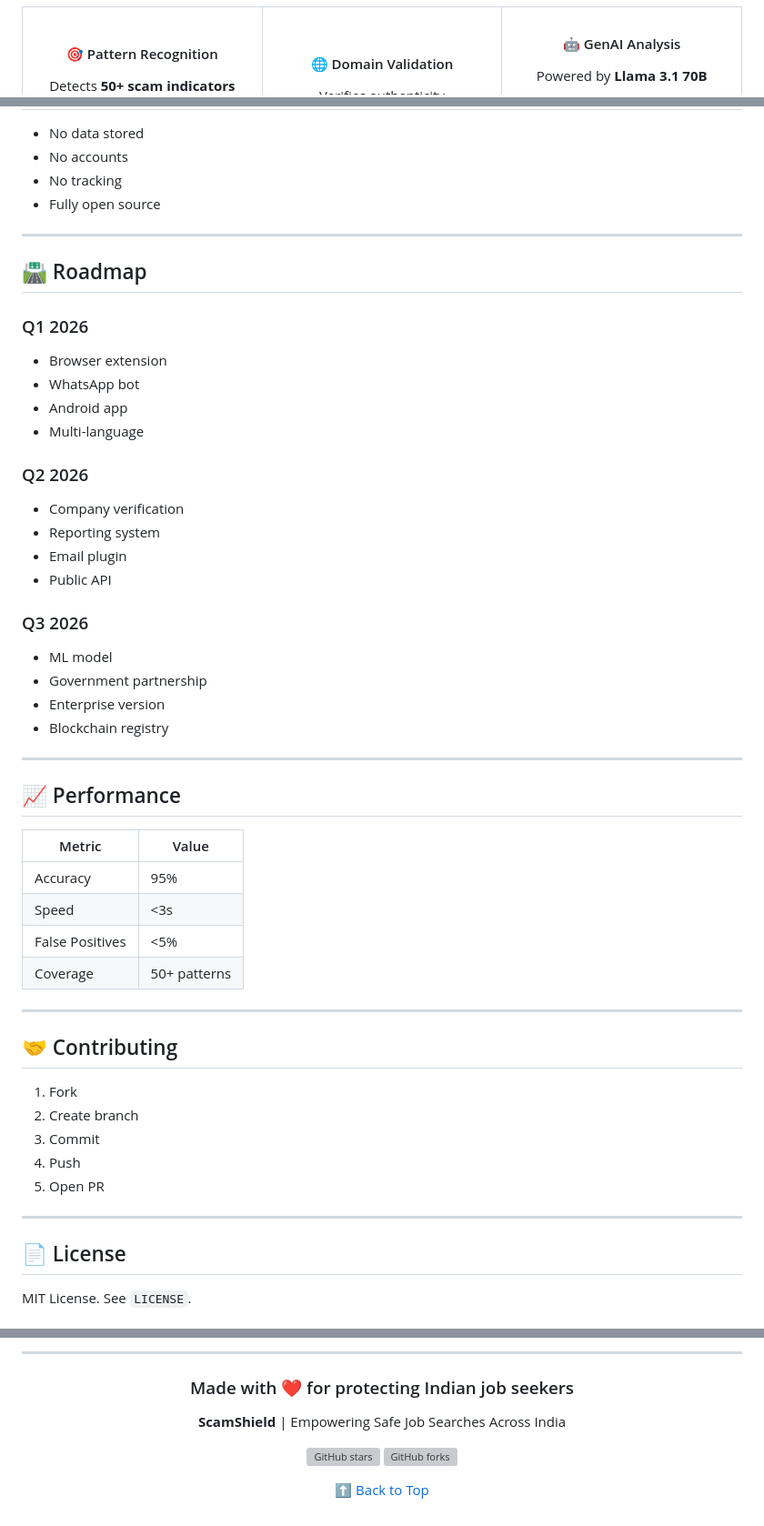
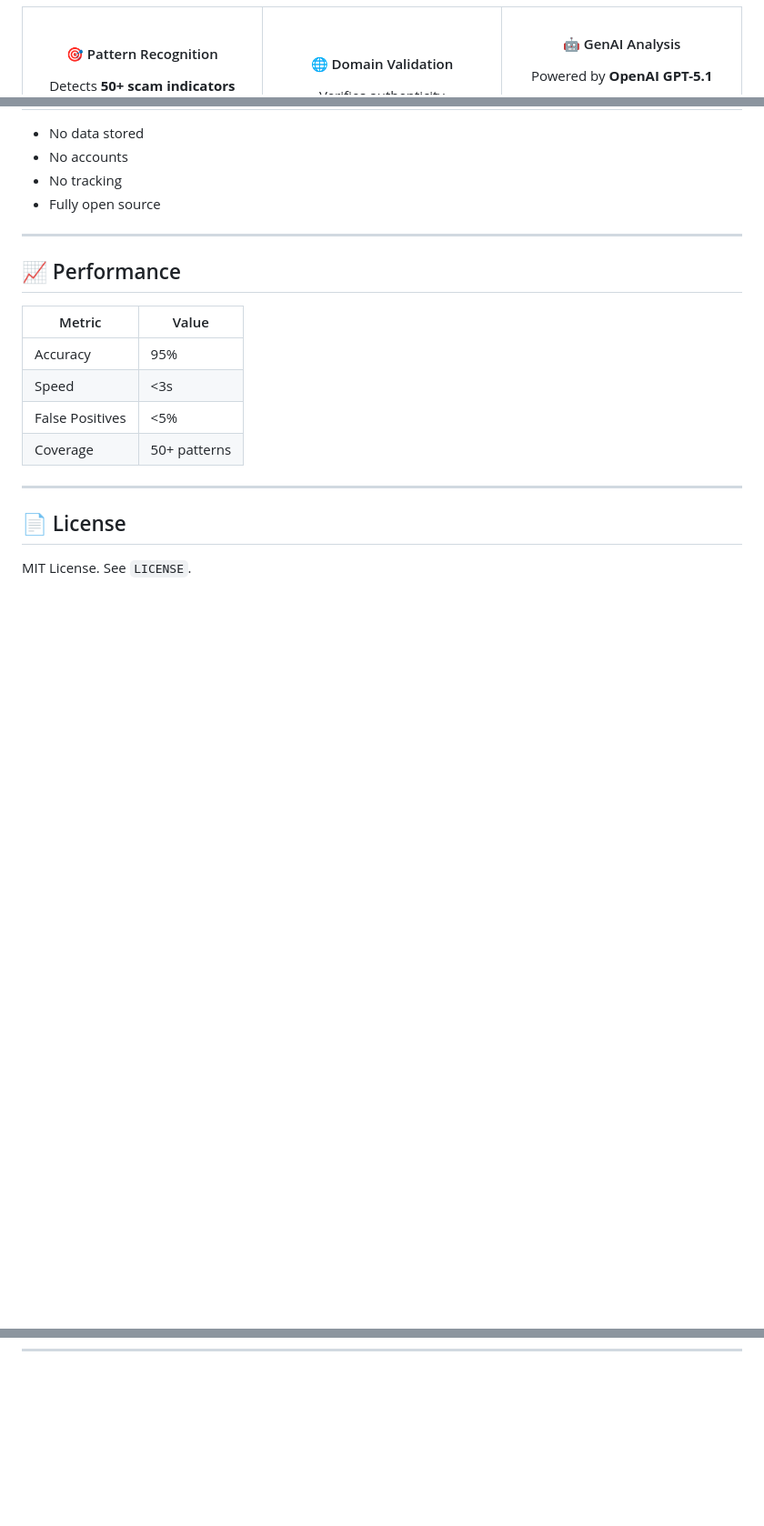
Before and after one commit to kvkushal/ScamShield, a Markdown page: README.md, 3 parts joined by grey strips. Shown: that part at 91% size. Drawn GitHub-style; blank space fills up the shorter version; grey boxes are pictures that could not be loaded.

```diff
--- a/README.md
+++ b/README.md
@@ -74,7 +69,7 @@ Verifies authenticity
 <td width="33%" align="center">
 
 #### 🤖 GenAI Analysis
-Powered by **Llama 3.1 70B**
+Powered by **OpenAI GPT-5.1**
 - Emotion manipulation detection
 - Scam type classification
 - Contextual reasoning
@@ -295,28 +321,6 @@ scamshield/
 
 ---
 
-## 🛣️ Roadmap
-
-### Q1 2026
-- Browser extension
-- WhatsApp bot
-- Android app
-- Multi-language
-
-### Q2 2026
-- Company verification
-- Reporting system
-- Email plugin
-- Public API
-
-### Q3 2026
-- ML model
-- Government partnership
-- Enterprise version
-- Blockchain registry
-
----
-
 ## 📈 Performance
 
 | Metric | Value |
@@ -328,16 +332,6 @@ scamshield/
 
 ---
 
-## 🤝 Contributing
-
-1. Fork
-2. Create branch
-3. Commit
-4. Push
-5. Open PR
-
----
-
 ## 📄 License
 
 MIT License. See `LICENSE`.
@@ -407,15 +341 @@ MIT License. See `LICENSE`.
 </div>
-
----
-
-<div align="center">
-
-### Made with ❤️ for protecting Indian job seekers
-**ScamShield** | Empowering Safe Job Searches Across India
-
-![GitHub stars](https://img.shields.io/github/stars/yourusername/scamshield?style=social)
-![GitHub forks](https://img.shields.io/github/forks/yourusername/scamshield?style=social)
-
-[⬆ Back to Top](#-scamshield)
-
-</div>
```
Also changed, not shown: other parts of README.md (+62 -96 lines).
